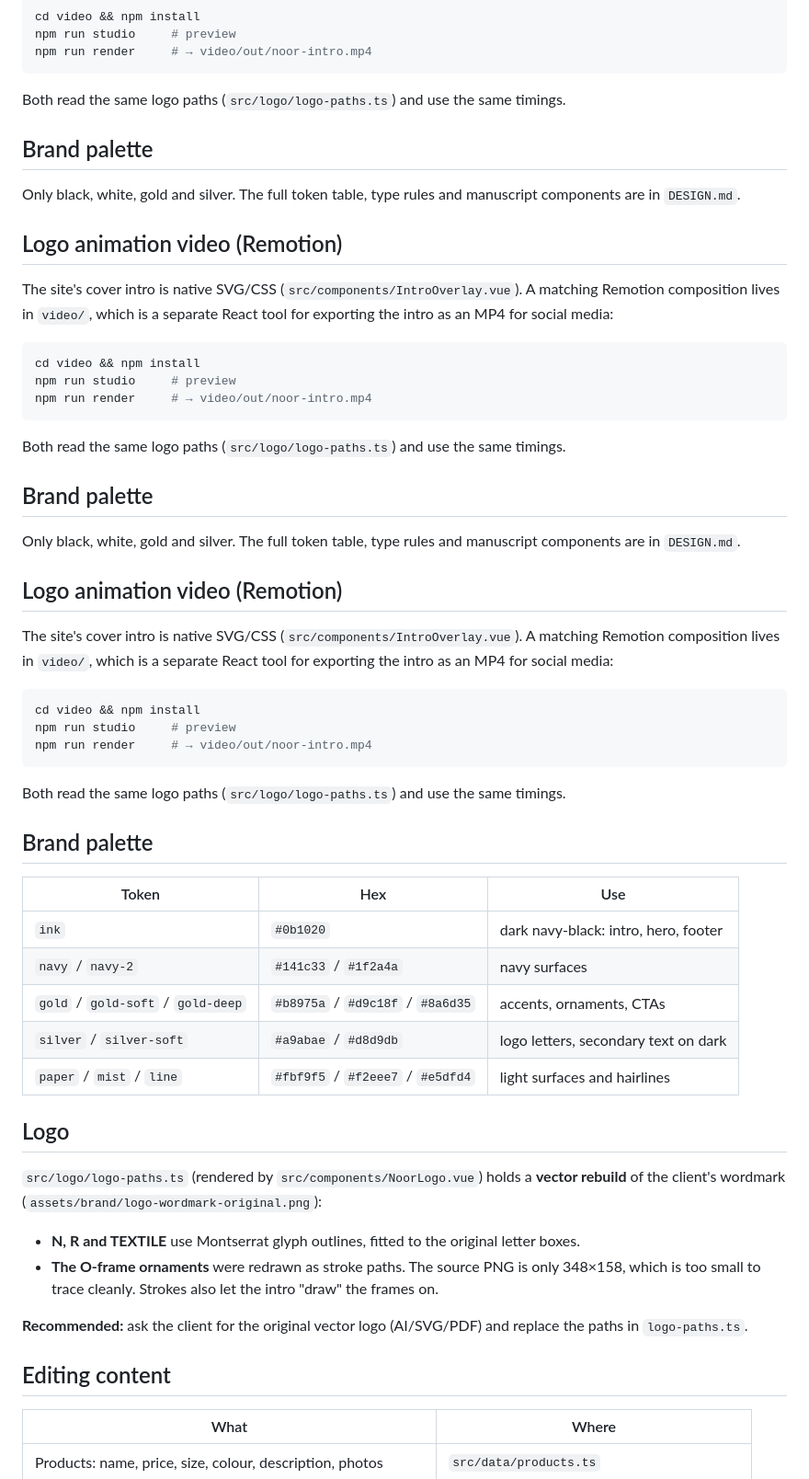
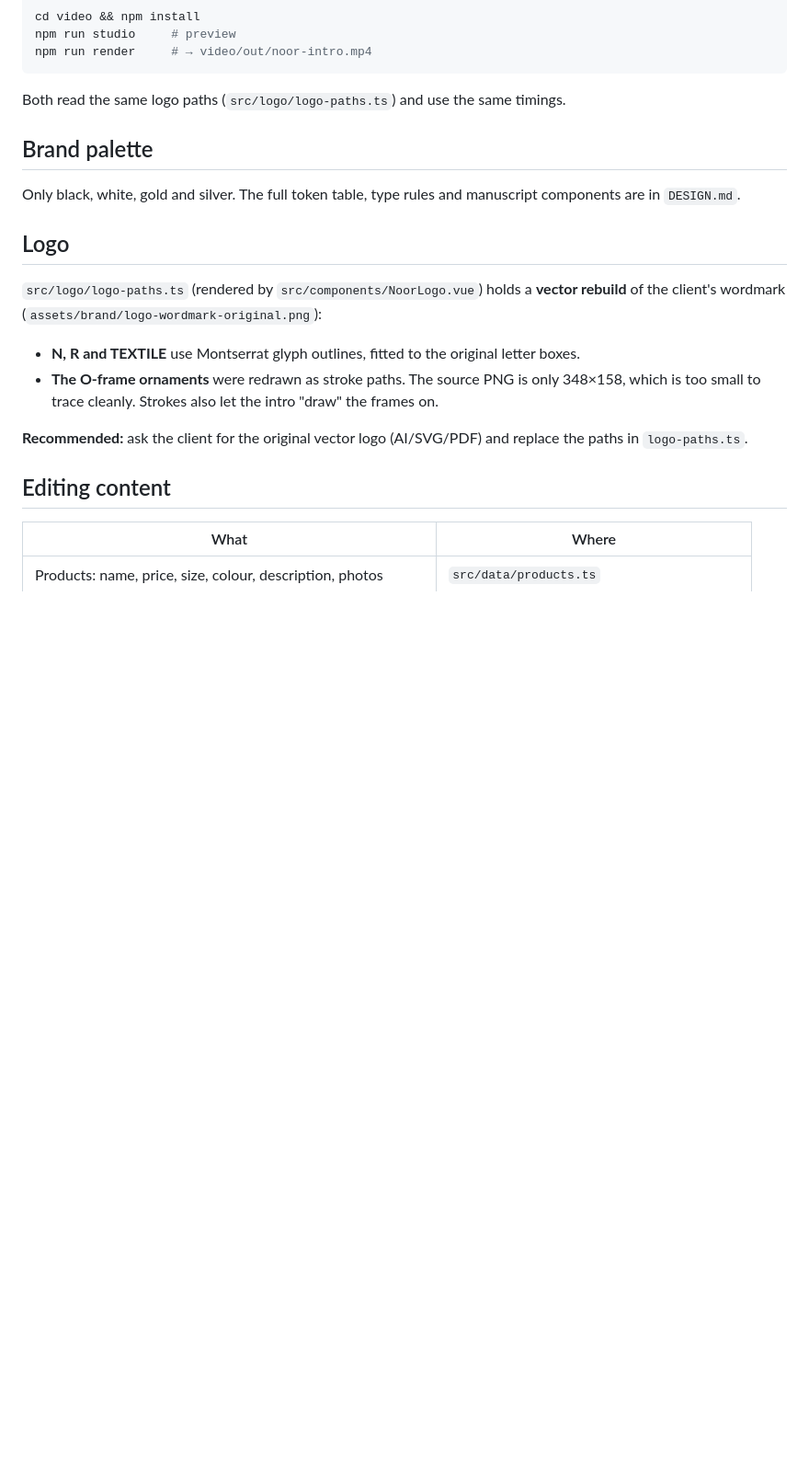
Before and after one commit to Fqasimov/noor_textile, a Markdown page: README.md, the part around the change. Shown at 92% size. GitHub-like rendering; blank space fills up the shorter version.

Commit message:
README: remove duplicated sections
Co-Authored-By: Claude Opus 5.5 <noreply@anthropic.com>
Claude-Session: https://claude.ai/code/session_01St3AaCgK4W2xN7ec36sNxp

````diff
--- a/README.md
+++ b/README.md
@@ -56,44 +56,6 @@ Both read the same logo paths (`src/logo/logo-paths.ts`) and use the same timing
 
 Only black, white, gold and silver. The full token table, type rules and manuscript components are in `DESIGN.md`.
 
-## Logo animation video (Remotion)
-
-The site's cover intro is native SVG/CSS (`src/components/IntroOverlay.vue`). A matching Remotion composition lives in `video/`, which is a separate React tool for exporting the intro as an MP4 for social media:
-
-```bash
-cd video && npm install
-npm run studio     # preview
-npm run render     # → video/out/noor-intro.mp4
-```
-
-Both read the same logo paths (`src/logo/logo-paths.ts`) and use the same timings.
-
-## Brand palette
-
-Only black, white, gold and silver. The full token table, type rules and manuscript components are in `DESIGN.md`.
-
-## Logo animation video (Remotion)
-
-The site's cover intro is native SVG/CSS (`src/components/IntroOverlay.vue`). A matching Remotion composition lives in `video/`, which is a separate React tool for exporting the intro as an MP4 for social media:
-
-```bash
-cd video && npm install
-npm run studio     # preview
-npm run render     # → video/out/noor-intro.mp4
-```
-
-Both read the same logo paths (`src/logo/logo-paths.ts`) and use the same timings.
-
-## Brand palette
-
-| Token | Hex | Use |
-|---|---|---|
-| `ink` | `#0b1020` | dark navy-black: intro, hero, footer |
-| `navy` / `navy-2` | `#141c33` / `#1f2a4a` | navy surfaces |
-| `gold` / `gold-soft` / `gold-deep` | `#b8975a` / `#d9c18f` / `#8a6d35` | accents, ornaments, CTAs |
-| `silver` / `silver-soft` | `#a9abae` / `#d8d9db` | logo letters, secondary text on dark |
-| `paper` / `mist` / `line` | `#fbf9f5` / `#f2eee7` / `#e5dfd4` | light surfaces and hairlines |
-
 ## Logo
 
 `src/logo/logo-paths.ts` (rendered by `src/components/NoorLogo.vue`) holds a **vector rebuild** of the client's wordmark (`assets/brand/logo-wordmark-original.png`):
````
